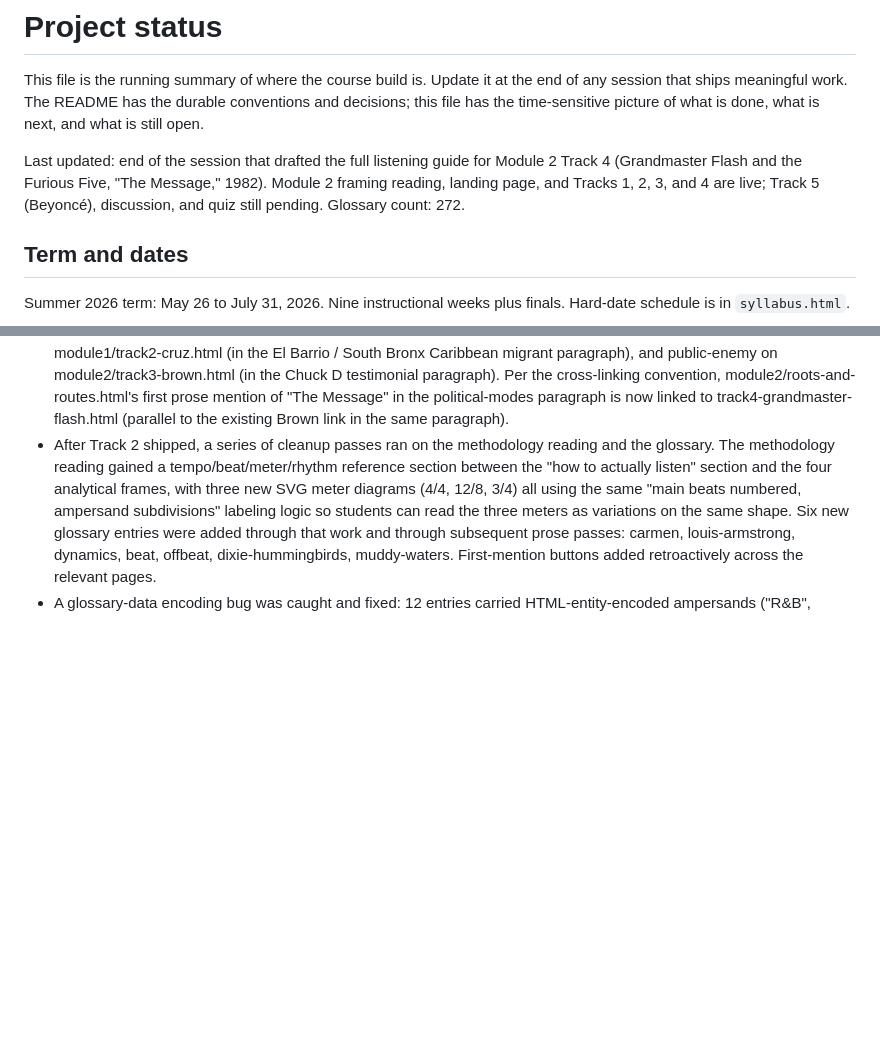
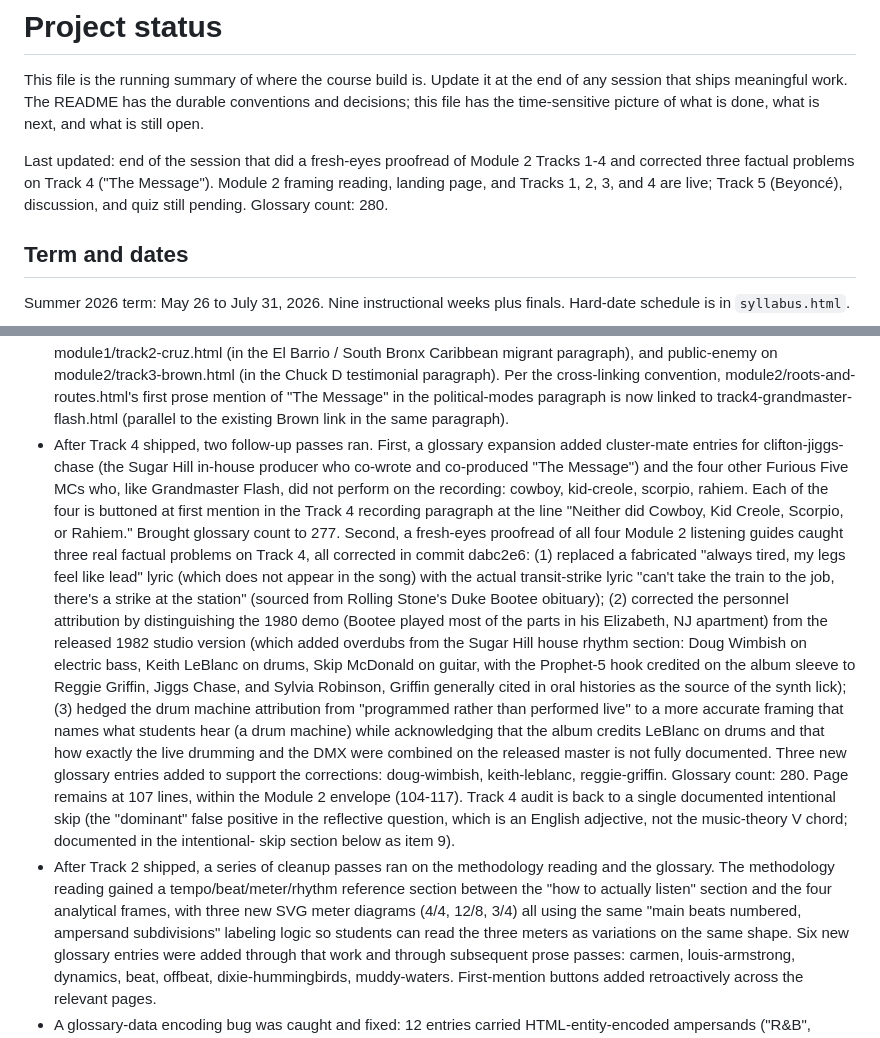
Before and after one commit to csuebmusic/mus302, a Markdown page: STATUS.md, 2 parts joined by grey strips. Rendered like a GitHub page; blank space fills up the shorter version.

Commit message:
STATUS: log the post-Track-4 follow-up passes
Two follow-up bullets added under the Track 4 entry,
documenting (a) the glossary expansion that added Jiggs
Chase plus the four Furious Five MCs who didn't perform on
'The Message' (cowboy, kid-creole, scorpio, rahiem,
clifton-jiggs-chase), and (b) the fresh-eyes proofread of
all four shipped Module 2 tracks that caught and fixed
three real factual problems on Track 4: a fabricated
transit-strike lyric replaced with the real one, the
personnel reattributed across the demo and the released
studio version (with Wimbish, LeBlanc, McDonald, and
Reggie Griffin newly named), and the drum-machine
attribution hedged. Three new glossary entries to support
the corrections: doug-wimbish, keith-leblanc, reggie-griffin.

Top-of-file last-updated paragraph refreshed: glossary count
now 280, headline updated to reflect the proofread and
fact-correction work.

Audit state and intentional-skip list (items 6-9) were
already correct and need no changes; the dominant false
positive on Track 4 was added as item 9 in the previous
session and remains the only Track 4 audit warning.

```diff
--- a/STATUS.md
+++ b/STATUS.md
@@ -6,12 +6,12 @@ The README has the durable conventions and decisions; this file
 has the time-sensitive picture of what is done, what is next,
 and what is still open.
 
-Last updated: end of the session that drafted the full
-listening guide for Module 2 Track 4 (Grandmaster Flash and
-the Furious Five, "The Message," 1982). Module 2 framing
+Last updated: end of the session that did a fresh-eyes
+proofread of Module 2 Tracks 1-4 and corrected three factual
+problems on Track 4 ("The Message"). Module 2 framing
 reading, landing page, and Tracks 1, 2, 3, and 4 are live;
 Track 5 (Beyoncé), discussion, and quiz still pending.
-Glossary count: 272.
+Glossary count: 280.
 
 ## Term and dates
 
@@ -217,6 +217,46 @@ reviewed.
   "The Message" in the political-modes paragraph is now
   linked to track4-grandmaster-flash.html (parallel to the
   existing Brown link in the same paragraph).
+- After Track 4 shipped, two follow-up passes ran. First, a
+  glossary expansion added cluster-mate entries for
+  clifton-jiggs-chase (the Sugar Hill in-house producer who
+  co-wrote and co-produced "The Message") and the four other
+  Furious Five MCs who, like Grandmaster Flash, did not
+  perform on the recording: cowboy, kid-creole, scorpio,
+  rahiem. Each of the four is buttoned at first mention in
+  the Track 4 recording paragraph at the line "Neither did
+  Cowboy, Kid Creole, Scorpio, or Rahiem." Brought glossary
+  count to 277. Second, a fresh-eyes proofread of all four
+  Module 2 listening guides caught three real factual
+  problems on Track 4, all corrected in commit dabc2e6:
+  (1) replaced a fabricated "always tired, my legs feel
+  like lead" lyric (which does not appear in the song) with
+  the actual transit-strike lyric "can't take the train to
+  the job, there's a strike at the station" (sourced from
+  Rolling Stone's Duke Bootee obituary); (2) corrected the
+  personnel attribution by distinguishing the 1980 demo
+  (Bootee played most of the parts in his Elizabeth, NJ
+  apartment) from the released 1982 studio version (which
+  added overdubs from the Sugar Hill house rhythm section:
+  Doug Wimbish on electric bass, Keith LeBlanc on drums,
+  Skip McDonald on guitar, with the Prophet-5 hook credited
+  on the album sleeve to Reggie Griffin, Jiggs Chase, and
+  Sylvia Robinson, Griffin generally cited in oral histories
+  as the source of the synth lick); (3) hedged the drum
+  machine attribution from "programmed rather than performed
+  live" to a more accurate framing that names what students
+  hear (a drum machine) while acknowledging that the album
+  credits LeBlanc on drums and that how exactly the live
+  drumming and the DMX were combined on the released master
+  is not fully documented. Three new glossary entries
+  added to support the corrections: doug-wimbish,
+  keith-leblanc, reggie-griffin. Glossary count: 280. Page
+  remains at 107 lines, within the Module 2 envelope
+  (104-117). Track 4 audit is back to a single documented
+  intentional skip (the "dominant" false positive in the
+  reflective question, which is an English adjective, not
+  the music-theory V chord; documented in the intentional-
+  skip section below as item 9).
 - After Track 2 shipped, a series of cleanup passes ran on the
   methodology reading and the glossary. The methodology reading
   gained a tempo/beat/meter/rhythm reference section between the
```
